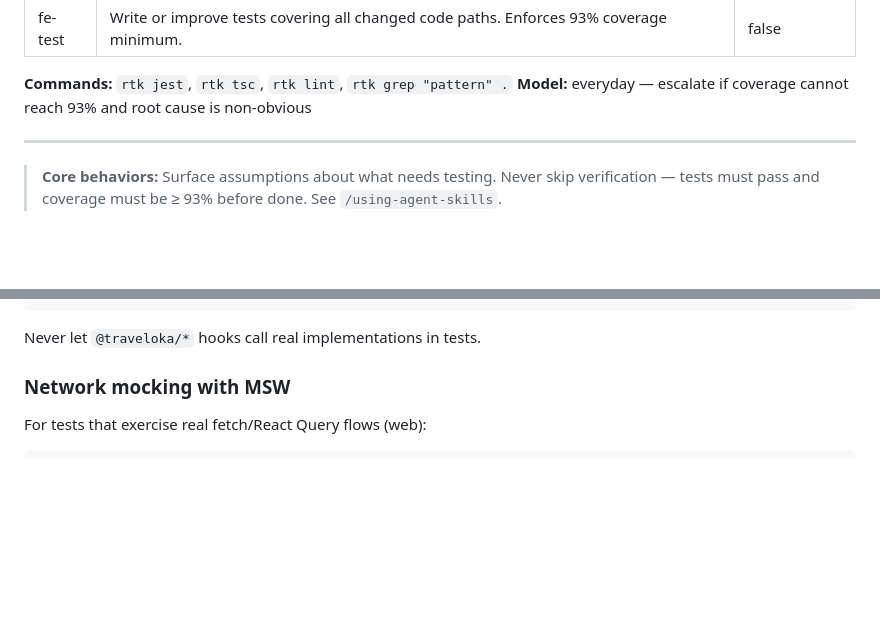
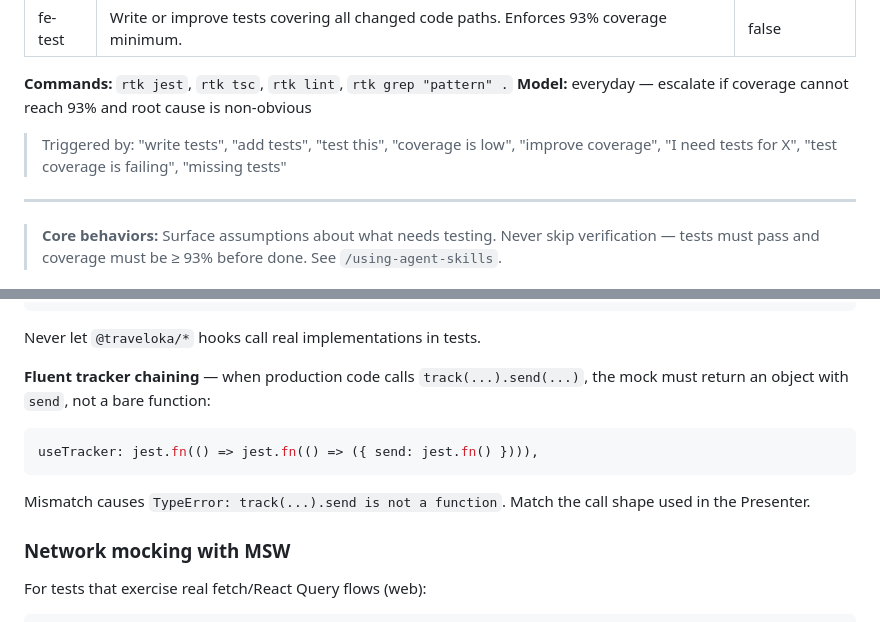
Before and after one commit to raditia/CraftKit, a Markdown page: skills/fe-test/SKILL.md, 2 parts joined by grey strips. GitHub-like rendering; blank space fills up the shorter version.

````diff
--- a/skills/fe-test/SKILL.md
+++ b/skills/fe-test/SKILL.md
@@ -6,6 +6,8 @@ alwaysApply: false
 
 **Commands:** `rtk jest`, `rtk tsc`, `rtk lint`, `rtk grep "pattern" .`
 **Model:** everyday — escalate if coverage cannot reach 93% and root cause is non-obvious
+
+> Triggered by: "write tests", "add tests", "test this", "coverage is low", "improve coverage", "I need tests for X", "test coverage is failing", "missing tests"
 
 ---
 
@@ -60,6 +62,12 @@ beforeEach(() => {
 });
 ```
 Never let `@traveloka/*` hooks call real implementations in tests.
+
+**Fluent tracker chaining** — when production code calls `track(...).send(...)`, the mock must return an object with `send`, not a bare function:
+```ts
+useTracker: jest.fn(() => jest.fn(() => ({ send: jest.fn() }))),
+```
+Mismatch causes `TypeError: track(...).send is not a function`. Match the call shape used in the Presenter.
 
 ### Network mocking with MSW
 For tests that exercise real fetch/React Query flows (web):
````
Also changed, not shown: rules/using-agent-skills.md (+7 -0 lines).
